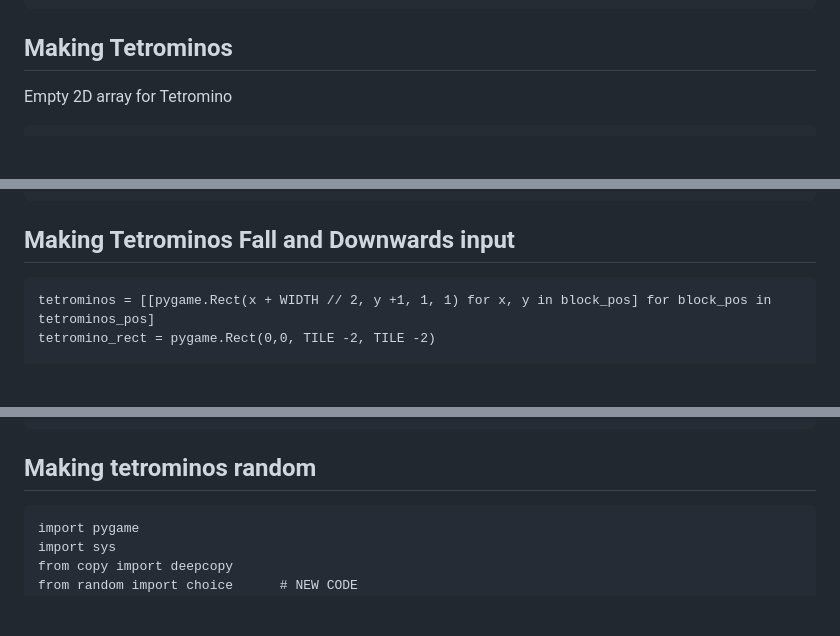
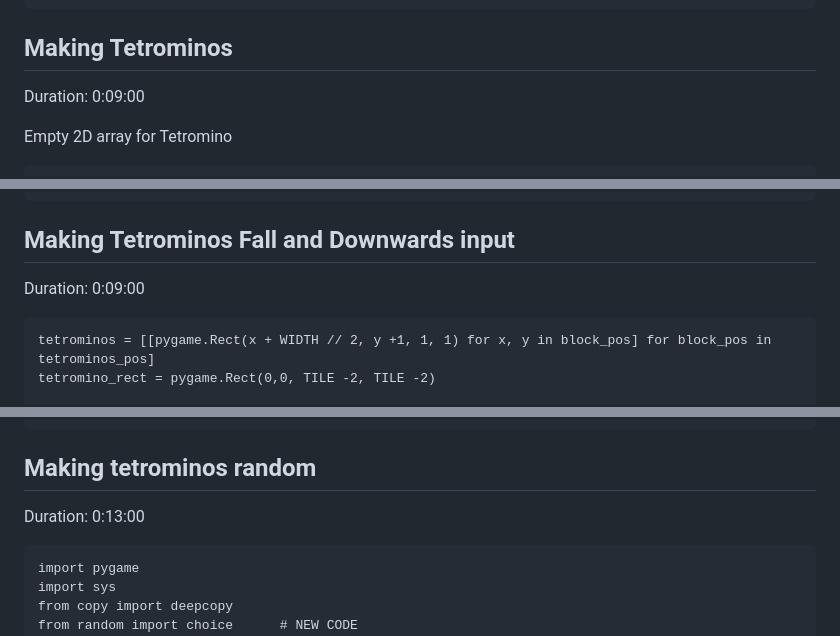
Before and after one commit to USFGDC/TetrisCodeLab, a Markdown page: TetrisCodeLab.md, 3 parts joined by grey strips. GitHub-like rendering; blank space fills up the shorter version.

````diff
--- a/TetrisCodeLab.md
+++ b/TetrisCodeLab.md
@@ -88,6 +88,9 @@ for event in pygame.event.get():
 ```
 
 ## Making Tetrominos
+
+Duration: 0:09:00
+
 Empty 2D array for Tetromino
 ```
 tetrominos_pos = [[(),(),(),()],
@@ -189,6 +196,9 @@ for i in range(4):
 ```
 
 ## Making Tetrominos Fall and Downwards input
+
+Duration: 0:09:00
+
 ```
 tetrominos = [[pygame.Rect(x + WIDTH // 2, y +1, 1, 1) for x, y in block_pos] for block_pos in tetrominos_pos]
 tetromino_rect = pygame.Rect(0,0, TILE -2, TILE -2)
@@ -233,6 +243,9 @@ elif event.type == pygame.KEYUP:
 ```
 
 ## Making tetrominos random
+
+Duration: 0:13:00
+
 ```
 import pygame
 import sys
````
Also changed, not shown: other parts of TetrisCodeLab.md (+30 -7 lines), img/7-Tetris-shapes.png (added), img/Screenshot 2024-09-17 004559.png (added), img/tetrisfinal.png (added).
